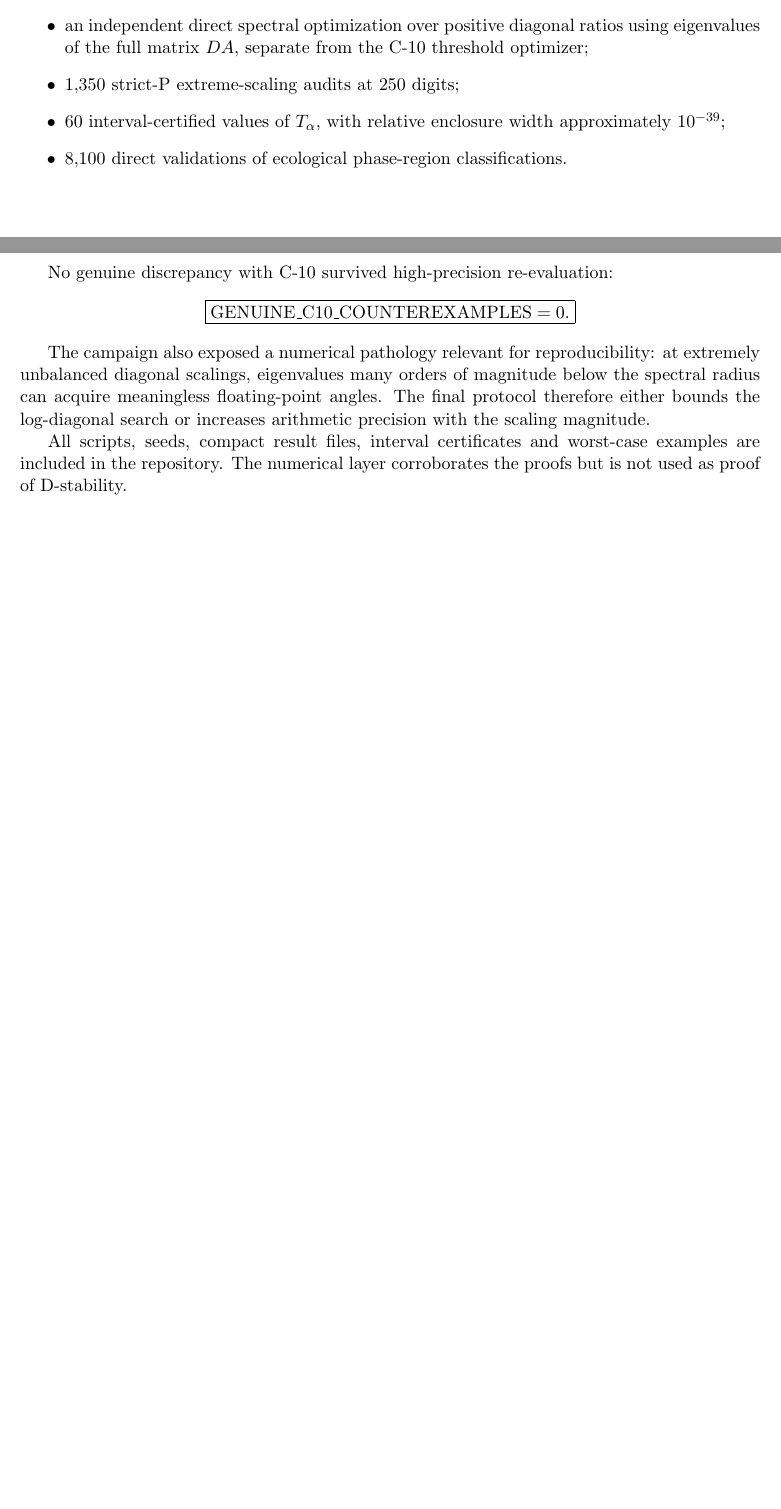
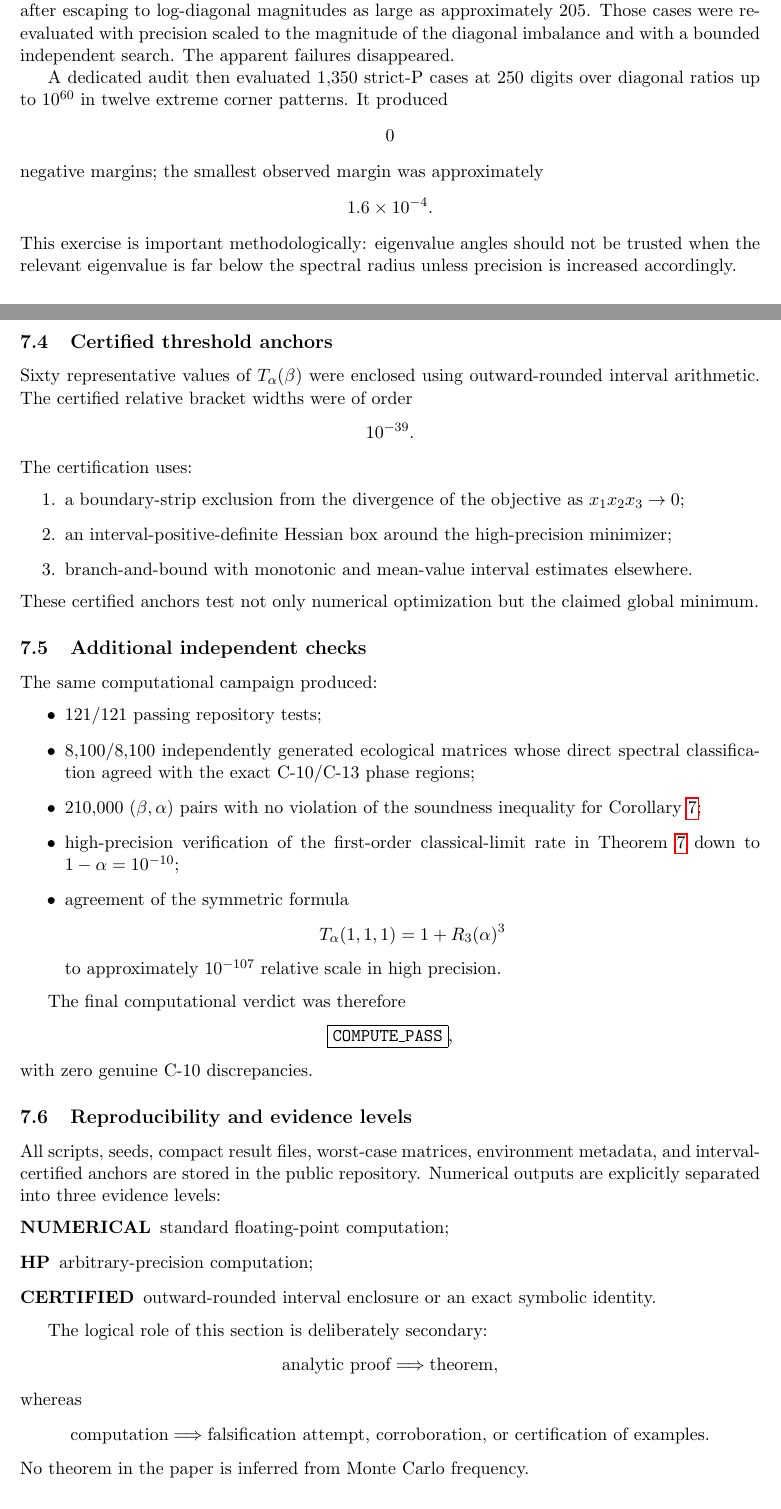
Before and after one commit to maximilianolucius/fractional-d-stability-networks, a LaTeX paper (paper/main.tex, which reads paper/sections/07-computational-validation.tex): two parts of pages 26 and 27 of 28 before the commit and two parts of pages 27 and 28 of 30 after it, joined at a grey line, cut at the place of the change, the shorter picture padded with empty space. Compiled offline with pdfLaTeX.

Commit message:
paper: expand adversarial computational validation

```diff
--- a/paper/sections/07-computational-validation.tex
+++ b/paper/sections/07-computational-validation.tex
@@ -6 +83,30 @@ The final validation campaign consisted of:
+An early unrestricted multiprecision pattern search produced apparent negative margins after escaping to log-diagonal magnitudes as large as approximately \(205\). Those cases were re-evaluated with precision scaled to the magnitude of the diagonal imbalance and with a bounded independent search. The apparent failures disappeared.
+
+A dedicated audit then evaluated \(1{,}350\) strict-P cases at 250 digits over diagonal ratios up to \(10^{60}\) in twelve extreme corner patterns. It produced
+\[
+0
+\]
+negative margins; the smallest observed margin was approximately
+\[
+1.6\times10^{-4}.
+\]
+This exercise is important methodologically: eigenvalue angles should not be trusted when the relevant eigenvalue is far below the spectral radius unless precision is increased accordingly.
+
+\subsection{Certified threshold anchors}
+
+Sixty representative values of \(T_\alpha(\beta)\) were enclosed using outward-rounded interval arithmetic. The certified relative bracket widths were of order
+\[
+10^{-39}.
+\]
+The certification uses:
+\begin{enumerate}
+\item a boundary-strip exclusion from the divergence of the objective as \(x_1x_2x_3\to0\);
+\item an interval-positive-definite Hessian box around the high-precision minimizer;
+\item branch-and-bound with monotonic and mean-value interval estimates elsewhere.
+\end{enumerate}
+These certified anchors test not only numerical optimization but the claimed global minimum.
+
+\subsection{Additional independent checks}
+
+The same computational campaign produced:
 \begin{itemize}
@@ -10,15 +113,39 @@ The final validation campaign consisted of:
-\item 56,234 flagged near-boundary or numerically delicate cases re-evaluated at high precision;
-\item an independent direct spectral optimization over positive diagonal ratios using eigenvalues of the full matrix \(DA\), separate from the C-10 threshold optimizer;
-\item 1,350 strict-P extreme-scaling audits at 250 digits;
-\item 60 interval-certified values of \(T_\alpha\), with relative enclosure width approximately \(10^{-39}\);
-\item 8,100 direct validations of ecological phase-region classifications.
+\item \(121/121\) passing repository tests;
+\item \(8{,}100/8{,}100\) independently generated ecological matrices whose direct spectral classification agreed with the exact C-10/C-13 phase regions;
+\item \(210{,}000\) \((\beta,\alpha)\) pairs with no violation of the soundness inequality for Corollary~\ref{cor:Phi-certificate};
+\item high-precision verification of the first-order classical-limit rate in Theorem~\ref{thm:C14} down to \(1-\alpha=10^{-10}\);
+\item agreement of the symmetric formula
+\[
+T_\alpha(1,1,1)=1+R_3(\alpha)^3
+\]
+to approximately \(10^{-107}\) relative scale in high precision.
 \end{itemize}
 
-No genuine discrepancy with C-10 survived high-precision re-evaluation:
+The final computational verdict was therefore
 \[
-\boxed{\text{GENUINE\_C10\_COUNTEREXAMPLES}=0.}
+\boxed{\texttt{COMPUTE\_PASS}},
 \]
+with zero genuine C-10 discrepancies.
 
-The campaign also exposed a numerical pathology relevant for reproducibility: at extremely unbalanced diagonal scalings, eigenvalues many orders of magnitude below the spectral radius can acquire meaningless floating-point angles. The final protocol therefore either bounds the log-diagonal search or increases arithmetic precision with the scaling magnitude.
+\subsection{Reproducibility and evidence levels}
 
-All scripts, seeds, compact result files, interval certificates and worst-case examples are included in the repository. The numerical layer corroborates the proofs but is not used as proof of D-stability.
+All scripts, seeds, compact result files, worst-case matrices, environment metadata, and interval-certified anchors are stored in the public repository. Numerical outputs are explicitly separated into three evidence levels:
+\begin{description}
+\item[NUMERICAL] standard floating-point computation;
+\item[HP] arbitrary-precision computation;
+\item[CERTIFIED] outward-rounded interval enclosure or an exact symbolic identity.
+\end{description}
+
+The logical role of this section is deliberately secondary:
+\[
+\text{analytic proof}
+\Longrightarrow
+\text{theorem},
+\]
+whereas
+\[
+\text{computation}
+\Longrightarrow
+\text{falsification attempt, corroboration, or certification of examples}.
+\]
+No theorem in the paper is inferred from Monte Carlo frequency.
```
Also changed, not shown: paper/sections/07-computational-validation.tex (84 more changed lines).
